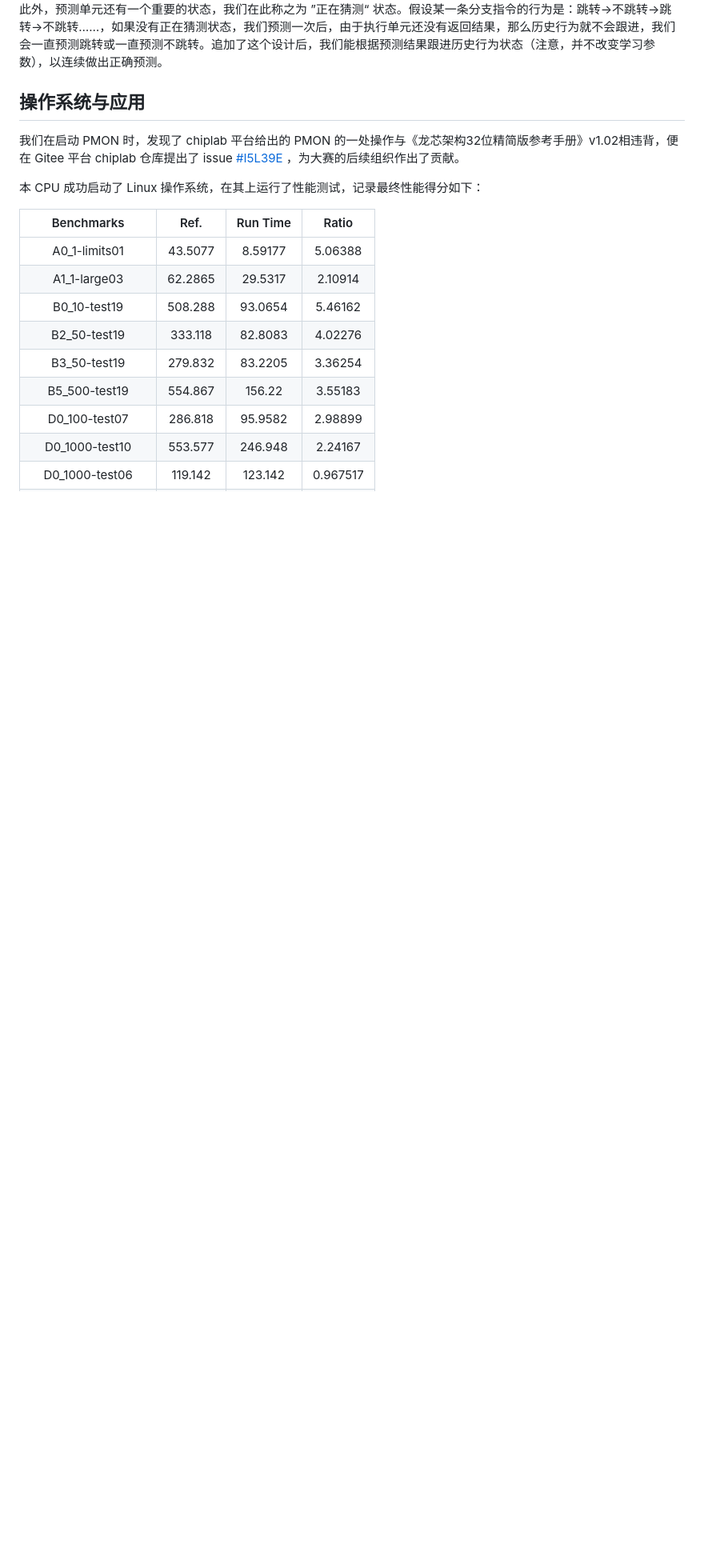
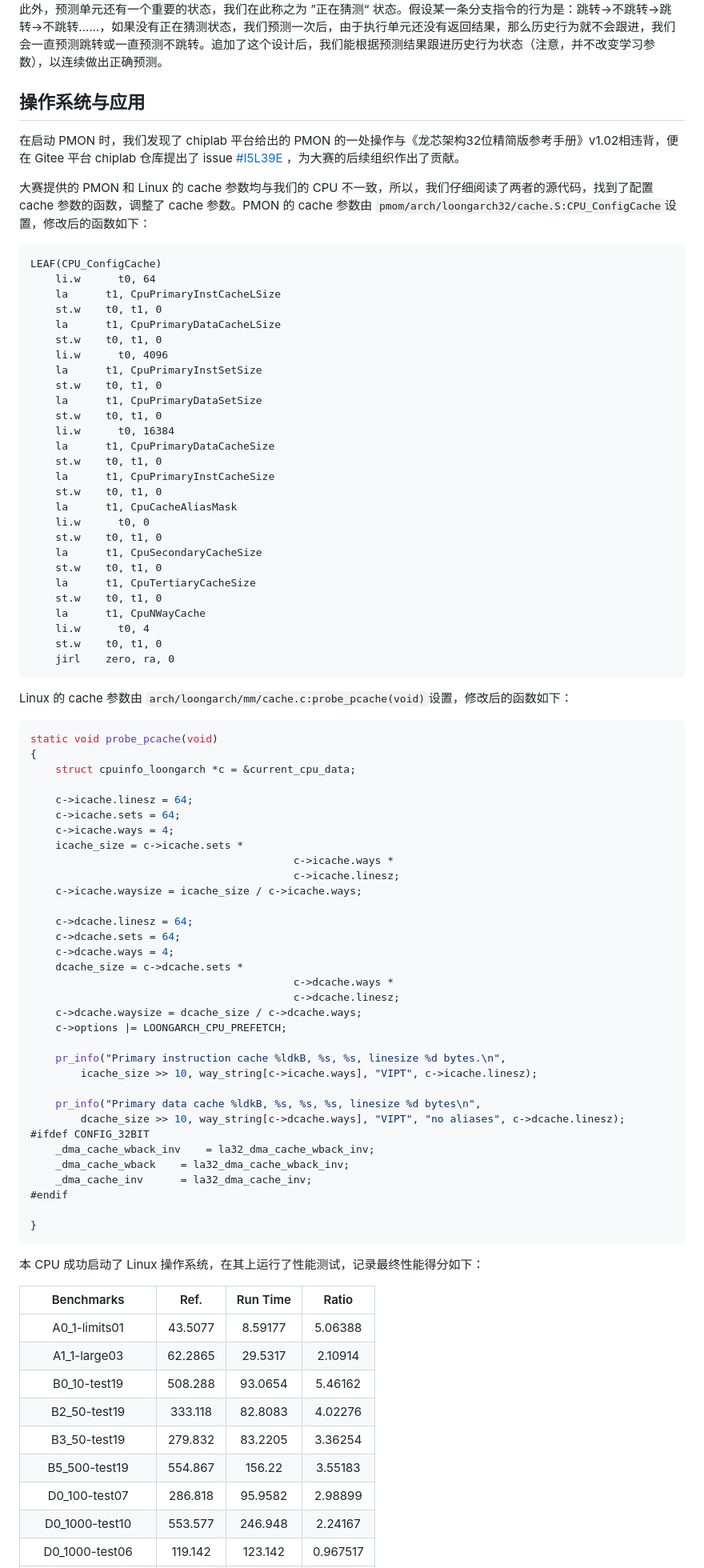
Before and after one commit to npz7yyk/clap, a Markdown page: report/report.md, the part around the change printed below. Shown: that part at 80% size. GitHub-like rendering; blank space fills up the shorter version.

````diff
--- a/report/report.md
+++ b/report/report.md
@@ -320,7 +318,74 @@ TLB生成的所有例外信息，将会全部送往对应的Cache，在Cache中
 
 ## 操作系统与应用
 
-我们在启动 PMON 时，发现了 chiplab 平台给出的 PMON 的一处操作与《龙芯架构32位精简版参考手册》v1.02相违背，便在 Gitee 平台 chiplab 仓库提出了 issue [#I5L39E](https://gitee.com/loongson-edu/chiplab/issues/I5L39E) ，为大赛的后续组织作出了贡献。
+在启动 PMON 时，我们发现了 chiplab 平台给出的 PMON 的一处操作与《龙芯架构32位精简版参考手册》v1.02相违背，便在 Gitee 平台 chiplab 仓库提出了 issue [#I5L39E](https://gitee.com/loongson-edu/chiplab/issues/I5L39E) ，为大赛的后续组织作出了贡献。
+
+大赛提供的 PMON 和 Linux 的 cache 参数均与我们的 CPU 不一致，所以，我们仔细阅读了两者的源代码，找到了配置 cache 参数的函数，调整了 cache 参数。PMON 的 cache 参数由 `pmom/arch/loongarch32/cache.S:CPU_ConfigCache`设置，修改后的函数如下：
+```assembly
+LEAF(CPU_ConfigCache)
+    li.w      t0, 64
+    la      t1, CpuPrimaryInstCacheLSize
+    st.w    t0, t1, 0
+    la      t1, CpuPrimaryDataCacheLSize
+    st.w    t0, t1, 0
+    li.w      t0, 4096
+    la      t1, CpuPrimaryInstSetSize
+    st.w    t0, t1, 0
+    la      t1, CpuPrimaryDataSetSize
+    st.w    t0, t1, 0
+    li.w      t0, 16384
+    la      t1, CpuPrimaryDataCacheSize
+    st.w    t0, t1, 0
+    la      t1, CpuPrimaryInstCacheSize
+    st.w    t0, t1, 0
+    la      t1, CpuCacheAliasMask
+    li.w      t0, 0
+    st.w    t0, t1, 0
+    la      t1, CpuSecondaryCacheSize
+    st.w    t0, t1, 0
+    la      t1, CpuTertiaryCacheSize
+    st.w    t0, t1, 0
+    la      t1, CpuNWayCache
+    li.w      t0, 4
+    st.w    t0, t1, 0
+    jirl    zero, ra, 0
+```
+Linux 的 cache 参数由 `arch/loongarch/mm/cache.c:probe_pcache(void)`设置，修改后的函数如下：
+```c
+static void probe_pcache(void)
+{
+	struct cpuinfo_loongarch *c = &current_cpu_data;
+
+	c->icache.linesz = 64;
+	c->icache.sets = 64;
+	c->icache.ways = 4;
+	icache_size = c->icache.sets *
+                                          c->icache.ways *
+                                          c->icache.linesz;
+	c->icache.waysize = icache_size / c->icache.ways;
+
+	c->dcache.linesz = 64;
+	c->dcache.sets = 64;
+	c->dcache.ways = 4;
+	dcache_size = c->dcache.sets *
+                                          c->dcache.ways *
+                                          c->dcache.linesz;
+	c->dcache.waysize = dcache_size / c->dcache.ways;
+	c->options |= LOONGARCH_CPU_PREFETCH;
+
+	pr_info("Primary instruction cache %ldkB, %s, %s, linesize %d bytes.\n",
+		icache_size >> 10, way_string[c->icache.ways], "VIPT", c->icache.linesz);
+
+	pr_info("Primary data cache %ldkB, %s, %s, %s, linesize %d bytes\n",
+		dcache_size >> 10, way_string[c->dcache.ways], "VIPT", "no aliases", c->dcache.linesz);
+#ifdef CONFIG_32BIT
+    _dma_cache_wback_inv    = la32_dma_cache_wback_inv;
+    _dma_cache_wback    = la32_dma_cache_wback_inv;
+    _dma_cache_inv      = la32_dma_cache_inv;
+#endif
+
+}
+```
 
 本 CPU 成功启动了 Linux 操作系统，在其上运行了性能测试，记录最终性能得分如下：
 
````
Also changed, not shown: other parts of report/report.md (+15 -4 lines), report/picoc.png.
